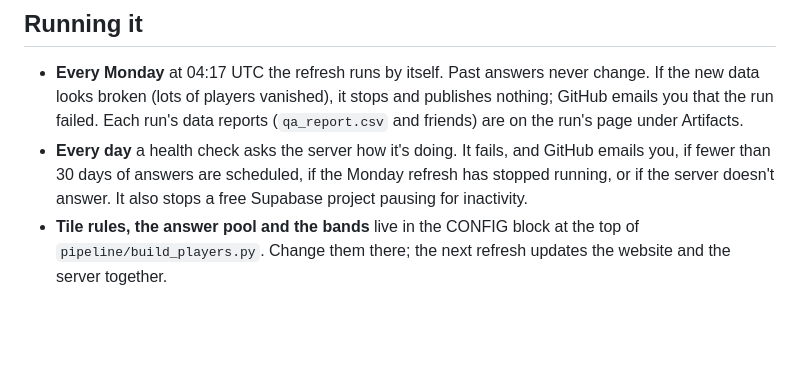
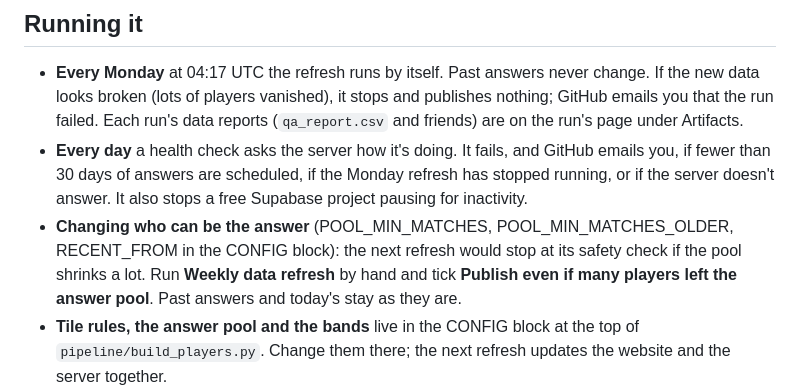
Before and after one commit to sjlevin729/cricle, a Markdown page: SETUP.md, the part around the change. GitHub-like rendering; blank space fills up the shorter version.

Commit message:
Setup guide: how to change the answer pool rules
Co-Authored-By: Claude Opus 5.5 <noreply@anthropic.com>
Claude-Session: https://claude.ai/code/session_01UHdcWHvi4cgWSJppTm7yjT

```diff
--- a/SETUP.md
+++ b/SETUP.md
@@ -153,6 +153,9 @@ playcricle.com. That's normal; showing your own domain there is a paid Supabase
 - **Every day** a health check asks the server how it's doing. It fails, and GitHub emails you, if fewer
   than 30 days of answers are scheduled, if the Monday refresh has stopped running, or if the server
   doesn't answer. It also stops a free Supabase project pausing for inactivity.
+- **Changing who can be the answer** (POOL_MIN_MATCHES, POOL_MIN_MATCHES_OLDER, RECENT_FROM in the CONFIG block):
+  the next refresh would stop at its safety check if the pool shrinks a lot. Run **Weekly data refresh** by hand
+  and tick **Publish even if many players left the answer pool**. Past answers and today's stay as they are.
 - **Tile rules, the answer pool and the bands** live in the CONFIG block at the top of
   `pipeline/build_players.py`. Change them there; the next refresh updates the website and the server together.
 - **Moderating names**: in the Supabase **SQL Editor**:
```
